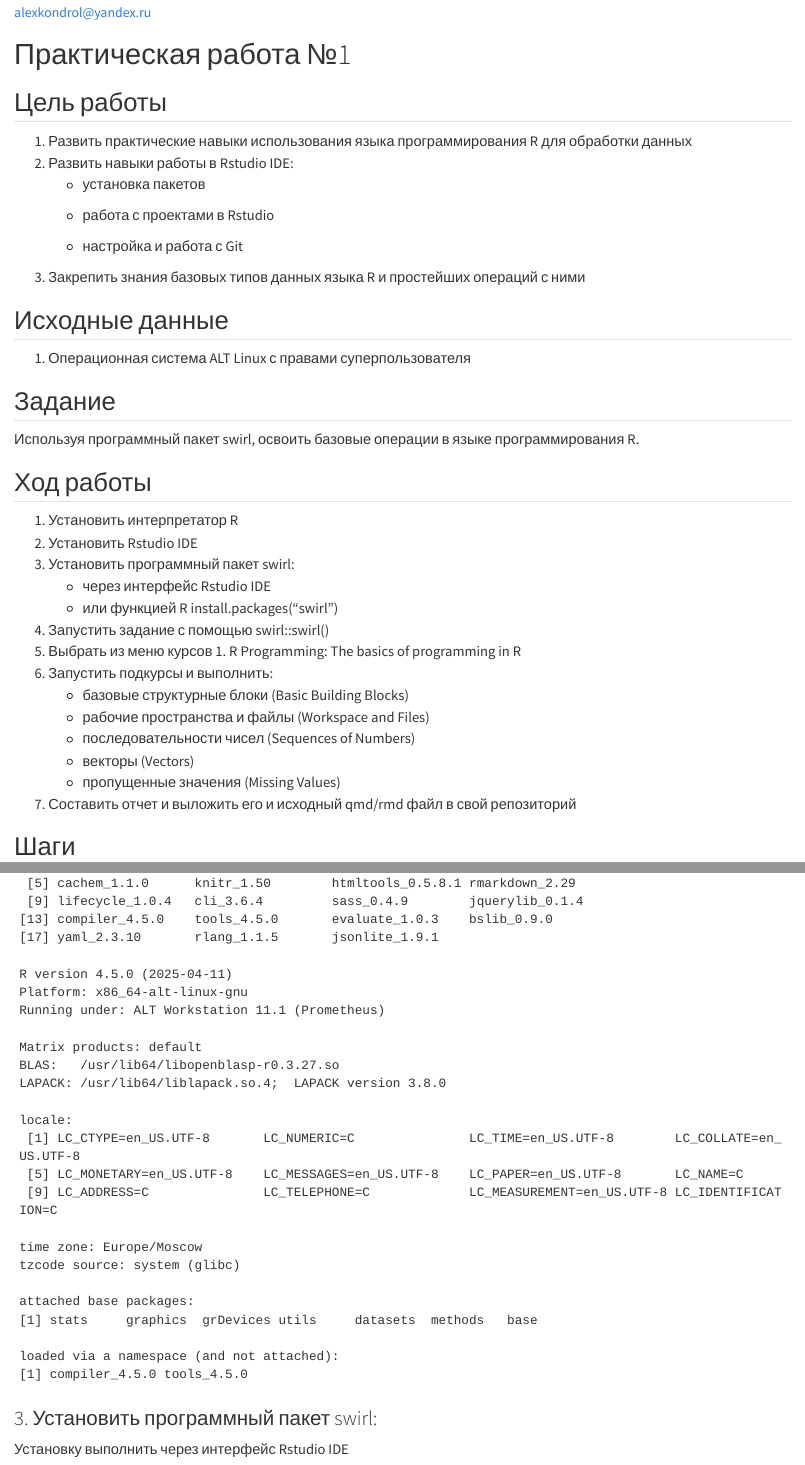
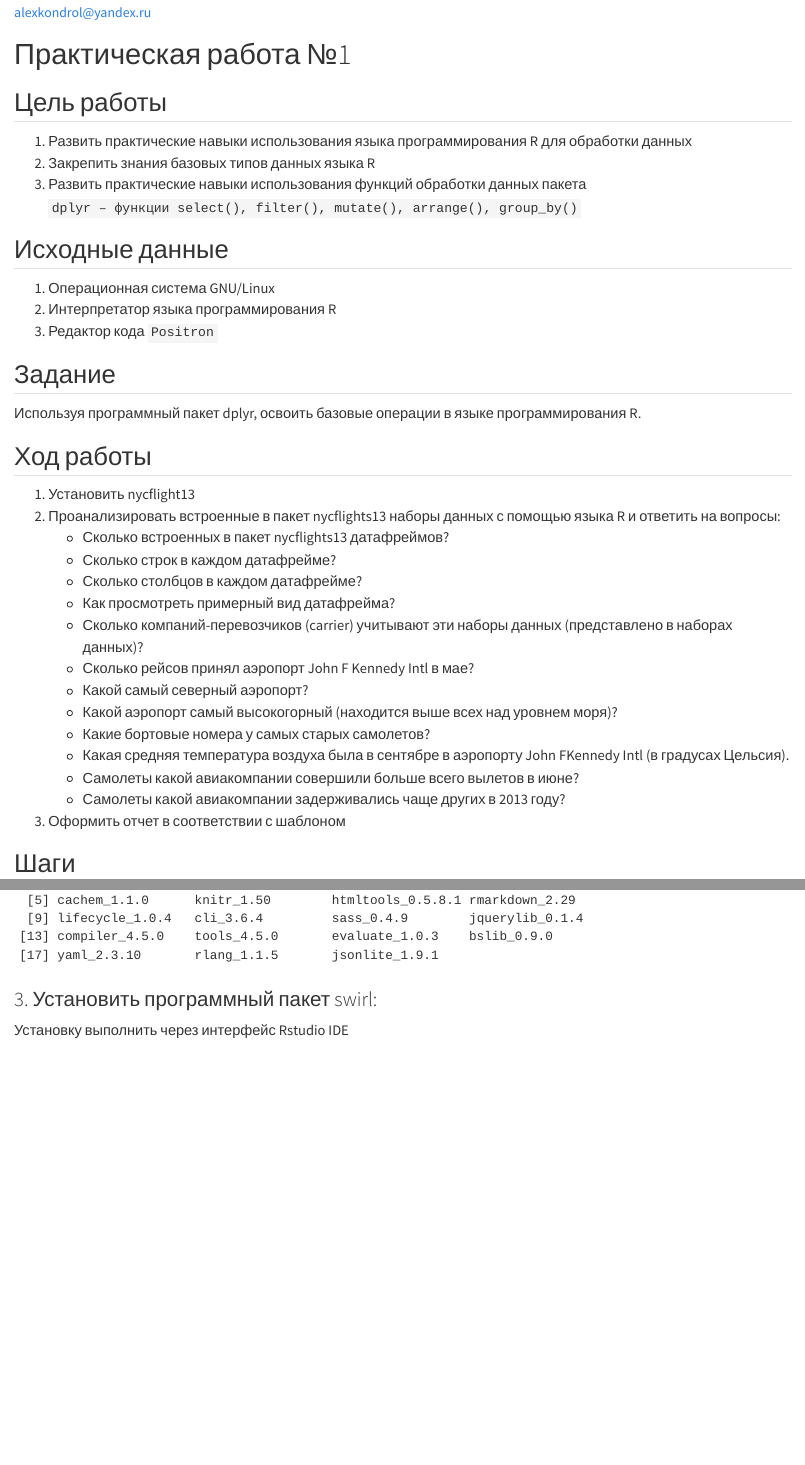
Before and after one commit to Alex-bit-rus/Threat-Hunting, a Quarto document (Lab1/l1.qmd): the page in a window 1100 px wide, from 70 px down, and a second part further down, joined at a grey line. Rendered offline with R 4.5, knitr and Pandoc in place of Quarto, with nearby package versions; drawn as R Markdown's standard HTML page in place of the format the file asks for.

````diff
--- a/Lab1/l1.qmd
+++ b/Lab1/l1.qmd
@@ -10,39 +10,38 @@
 
 ## Цель работы
 
-1.  Развить практические навыки использования языка программирования R для обработки данных
-2.  Развить навыки работы в Rstudio IDE:
-    -   установка пакетов
-
-    -   работа с проектами в Rstudio
-
-    -   настройка и работа с Git
-3.  Закрепить знания базовых типов данных языка R и простейших операций с ними
+1. Развить практические навыки использования языка программирования R для обработки данных
+2. Закрепить знания базовых типов данных языка R
+3. Развить практические навыки использования функций обработки данных пакета `dplyr – функции select(), filter(), mutate(), arrange(), group_by()`
 
 ## Исходные данные
 
-1.  Операционная система ALT Linux с правами суперпользователя
+1. Операционная система GNU/Linux
+2. Интерпретатор языка программирования R
+3. Редактор кода `Positron`
 
 ## Задание
 
-Используя программный пакет swirl, освоить базовые операции в языке программирования R.
+Используя программный пакет dplyr, освоить базовые операции в языке программирования R.
 
 ## Ход работы
 
-1.  Установить интерпретатор R
-2.  Установить Rstudio IDE
-3.  Установить программный пакет swirl:
-    -   через интерфейс Rstudio IDE
-    -   или функцией R install.packages("swirl")
-4.  Запустить задание с помощью swirl::swirl()
-5.  Выбрать из меню курсов 1. R Programming: The basics of programming in R
-6.  Запустить подкурсы и выполнить:
-    -   базовые структурные блоки (Basic Building Blocks)
-    -   рабочие пространства и файлы (Workspace and Files)
-    -   последовательности чисел (Sequences of Numbers)
-    -   векторы (Vectors)
-    -   пропущенные значения (Missing Values)
-7.  Составить отчет и выложить его и исходный qmd/rmd файл в свой репозиторий
+1. Установить nycflight13
+2. Проанализировать встроенные в пакет nycflights13 наборы данных с помощью
+языка R и ответить на вопросы:
+    - Сколько встроенных в пакет nycflights13 датафреймов?
+    - Сколько строк в каждом датафрейме?
+    - Сколько столбцов в каждом датафрейме?
+    - Как просмотреть примерный вид датафрейма?
+    - Сколько компаний-перевозчиков (carrier) учитывают эти наборы данных (представлено в наборах данных)?
+    - Сколько рейсов принял аэропорт John F Kennedy Intl в мае?
+    - Какой самый северный аэропорт?
+    - Какой аэропорт самый высокогорный (находится выше всех над уровнем моря)?
+    - Какие бортовые номера у самых старых самолетов?
+    - Какая средняя температура воздуха была в сентябре в аэропорту John FKennedy Intl (в градусах Цельсия).
+    - Самолеты какой авиакомпании совершили больше всего вылетов в июне?
+    - Самолеты какой авиакомпании задерживались чаще других в 2013 году?
+3. Оформить отчет в соответствии с шаблоном
 
 ## Шаги
 
@@ -70,22 +64,3 @@
-Running under: ALT Workstation 11.1 (Prometheus)
-
-Matrix products: default
-BLAS:   /usr/lib64/libopenblasp-r0.3.27.so
-LAPACK: /usr/lib64/liblapack.so.4;  LAPACK version 3.8.0
-
-locale:
- [1] LC_CTYPE=en_US.UTF-8       LC_NUMERIC=C               LC_TIME=en_US.UTF-8        LC_COLLATE=en_US.UTF-8
- [5] LC_MONETARY=en_US.UTF-8    LC_MESSAGES=en_US.UTF-8    LC_PAPER=en_US.UTF-8       LC_NAME=C
- [9] LC_ADDRESS=C               LC_TELEPHONE=C             LC_MEASUREMENT=en_US.UTF-8 LC_IDENTIFICATION=C
-
-time zone: Europe/Moscow
-tzcode source: system (glibc)
-
-attached base packages:
-[1] stats     graphics  grDevices utils     datasets  methods   base
-
-loaded via a namespace (and not attached):
-[1] compiler_4.5.0 tools_4.5.0
 ```
 
 ### 3. Установить программный пакет swirl:
````
Also changed, not shown: Lab1/README.md, Lab1/l1.qmd (7 more changed lines).
